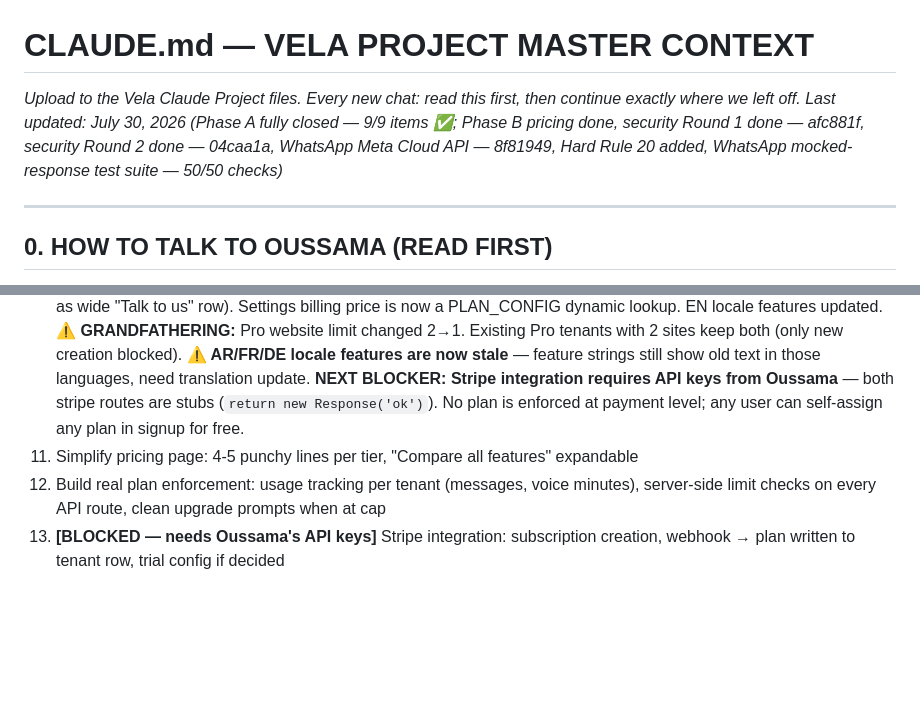
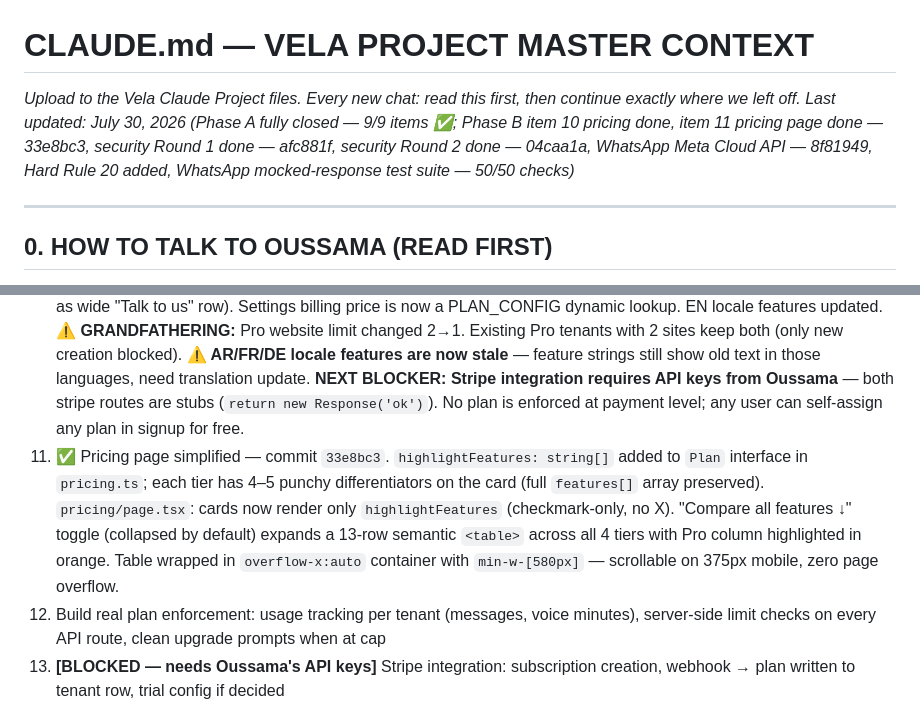
Before and after one commit to ahmedharrabiworks-sys/vela, a Markdown page: CLAUDE.md, 2 parts joined by grey strips. GitHub-like rendering; blank space fills up the shorter version.

Commit message:
docs: CLAUDE.md — Phase B item 11 done (33e8bc3)
Co-Authored-By: Claude Sonnet 4.6 <noreply@anthropic.com>

```diff
--- a/CLAUDE.md
+++ b/CLAUDE.md
@@ -1,6 +1,6 @@
 # CLAUDE.md — VELA PROJECT MASTER CONTEXT
 *Upload to the Vela Claude Project files. Every new chat: read this first, then continue exactly where we left off.*
-*Last updated: July 30, 2026 (Phase A fully closed — 9/9 items ✅; Phase B pricing done, security Round 1 done — afc881f, security Round 2 done — 04caa1a, WhatsApp Meta Cloud API — 8f81949, Hard Rule 20 added, WhatsApp mocked-response test suite — 50/50 checks)*
+*Last updated: July 30, 2026 (Phase A fully closed — 9/9 items ✅; Phase B item 10 pricing done, item 11 pricing page done — 33e8bc3, security Round 1 done — afc881f, security Round 2 done — 04caa1a, WhatsApp Meta Cloud API — 8f81949, Hard Rule 20 added, WhatsApp mocked-response test suite — 50/50 checks)*
 
 ---
 
@@ -169,7 +169,7 @@ Phase 1 (Design Intelligence) — DONE. Phase 2a (Hero pool) — DONE. Phase 2b
 
 ### Phase B — Pricing + plan gating
 10. ✅ Pricing updated to $95/$295/$595 with real feature spec — commit `0f2833f`. **Root cause:** `pricing.ts` still had old $79/$159/$299; `plans.ts` had old prices + wrong website limits (Pro:2, Starter:1); `settings/page.tsx` had hardcoded ternary. **Single source of truth fix:** new `src/lib/plan-config.ts` (no "use client") exports `PLAN_CONFIG` — both `plans.ts` (client hook) and `generate/route.ts` (server route) import from it. `generate/route.ts` local `PLAN_WEBSITE_LIMITS` dict eliminated. `pricing.ts` updated: Starter $95/$76, Pro $295/$236, Premium $595/$476 (≈20% annual discount). Custom tier added (`isCustom:true`, filtered from 3-card grid on landing/pricing/signup, shown as wide "Talk to us" row). Settings billing price is now a PLAN_CONFIG dynamic lookup. EN locale features updated. **⚠️ GRANDFATHERING:** Pro website limit changed 2→1. Existing Pro tenants with 2 sites keep both (only new creation blocked). **⚠️ AR/FR/DE locale features are now stale** — feature strings still show old text in those languages, need translation update. **NEXT BLOCKER: Stripe integration requires API keys from Oussama** — both stripe routes are stubs (`return new Response('ok')`). No plan is enforced at payment level; any user can self-assign any plan in signup for free.
-11. Simplify pricing page: 4-5 punchy lines per tier, "Compare all features" expandable
+11. ✅ Pricing page simplified — commit `33e8bc3`. `highlightFeatures: string[]` added to `Plan` interface in `pricing.ts`; each tier has 4–5 punchy differentiators on the card (full `features[]` array preserved). `pricing/page.tsx`: cards now render only `highlightFeatures` (checkmark-only, no X). "Compare all features ↓" toggle (collapsed by default) expands a 13-row semantic `<table>` across all 4 tiers with Pro column highlighted in orange. Table wrapped in `overflow-x:auto` container with `min-w-[580px]` — scrollable on 375px mobile, zero page overflow.
 12. Build real plan enforcement: usage tracking per tenant (messages, voice minutes), server-side limit checks on every API route, clean upgrade prompts when at cap
 13. **[BLOCKED — needs Oussama's API keys]** Stripe integration: subscription creation, webhook → plan written to tenant row, trial config if decided
 14. Paddle evaluation (Tunisia-friendly Merchant of Record alternative)
```
